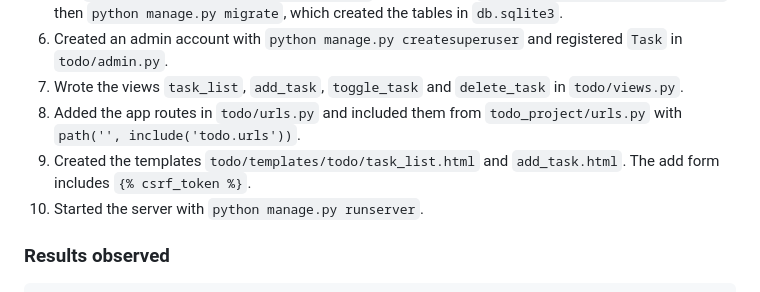
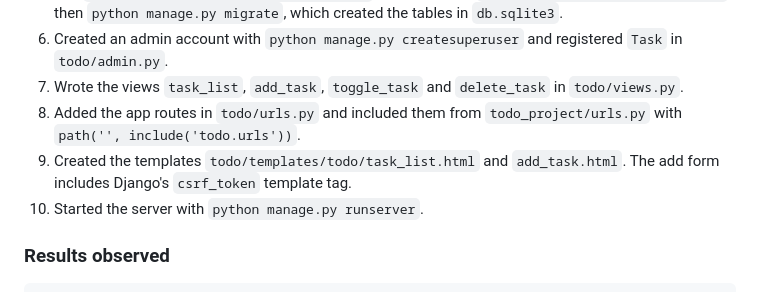
Before and after one commit to abhiagrawal008/Backend, a Markdown page: LAB/exp15/REPORT.md, the part around the change. GitHub-like rendering.

Commit message:
Fix GitHub Pages build: remove template tag from exp15 report

```diff
--- a/LAB/exp15/REPORT.md
+++ b/LAB/exp15/REPORT.md
@@ -14,7 +14,7 @@ Install Django, set up a project, and build a simple To-Do application with SQLi
 6. Created an admin account with `python manage.py createsuperuser` and registered `Task` in `todo/admin.py`.
 7. Wrote the views `task_list`, `add_task`, `toggle_task` and `delete_task` in `todo/views.py`.
 8. Added the app routes in `todo/urls.py` and included them from `todo_project/urls.py` with `path('', include('todo.urls'))`.
-9. Created the templates `todo/templates/todo/task_list.html` and `add_task.html`. The add form includes `{% csrf_token %}`.
+9. Created the templates `todo/templates/todo/task_list.html` and `add_task.html`. The add form includes Django's `csrf_token` template tag.
 10. Started the server with `python manage.py runserver`.
 
 ### Results observed
```
